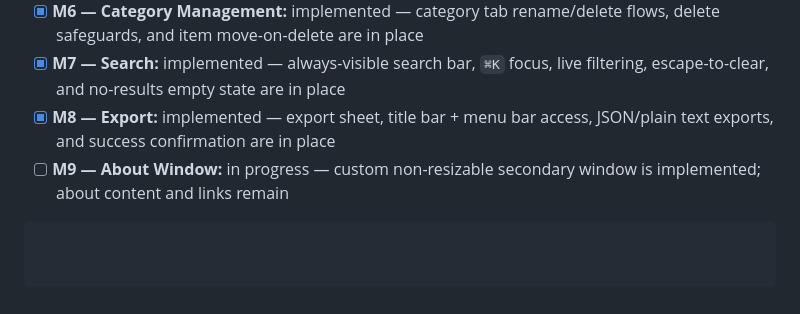
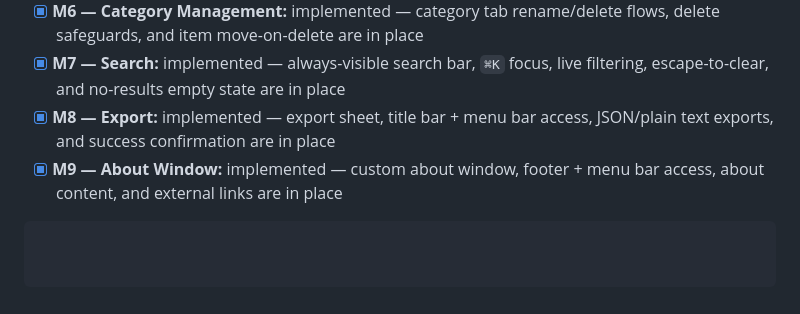
Before and after one commit to emartx/QlipX, a Markdown page: QlipX/AGENTS.md, the part around the change. Rendered like a GitHub page.

Commit message:
update agents file

````diff
--- a/QlipX/AGENTS.md
+++ b/QlipX/AGENTS.md
@@ -95,5 +95,5 @@ QlipX/
 - [x] **M6 — Category Management:** implemented — category tab rename/delete flows, delete safeguards, and item move-on-delete are in place
 - [x] **M7 — Search:** implemented — always-visible search bar, `⌘K` focus, live filtering, escape-to-clear, and no-results empty state are in place
 - [x] **M8 — Export:** implemented — export sheet, title bar + menu bar access, JSON/plain text exports, and success confirmation are in place
-- [ ] **M9 — About Window:** in progress — custom non-resizable secondary window is implemented; about content and links remain
+- [x] **M9 — About Window:** implemented — custom about window, footer + menu bar access, about content, and external links are in place
 ```
````
